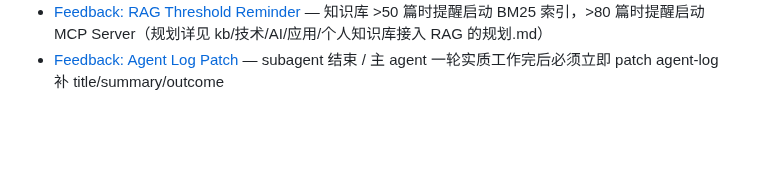
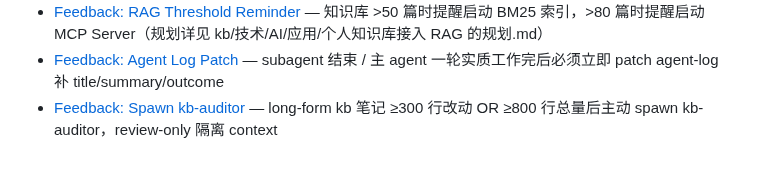
Before and after one commit to reallyhwc/ans-ai-auto-notes, a Markdown page: memory/MEMORY.md, the part around the change. Rendered like a GitHub page; blank space fills up the shorter version.

Commit message:
docs(memory): add feedback-spawn-kb-auditor discipline

```diff
--- a/memory/MEMORY.md
+++ b/memory/MEMORY.md
@@ -20,3 +20,4 @@
 - [Directory Structure Preference](目录结构偏好.md) — AI 子树 5 个并列子目录（基础/大模型/Claude-Code/AI-Coding/应用 五子目录），manifest+INDEX 由 build-index 自动生成不要手改
 - [Feedback: RAG Threshold Reminder](feedback-rag-threshold-reminder.md) — 知识库 >50 篇时提醒启动 BM25 索引，>80 篇时提醒启动 MCP Server（规划详见 kb/技术/AI/应用/个人知识库接入 RAG 的规划.md）
 - [Feedback: Agent Log Patch](feedback-agent-log-patch.md) — subagent 结束 / 主 agent 一轮实质工作完后必须立即 patch agent-log 补 title/summary/outcome
+- [Feedback: Spawn kb-auditor](feedback-spawn-kb-auditor.md) — long-form kb 笔记 ≥300 行改动 OR ≥800 行总量后主动 spawn kb-auditor，review-only 隔离 context
```
Also changed, not shown: memory/feedback-spawn-kb-auditor.md (added, +28 -0 lines).
